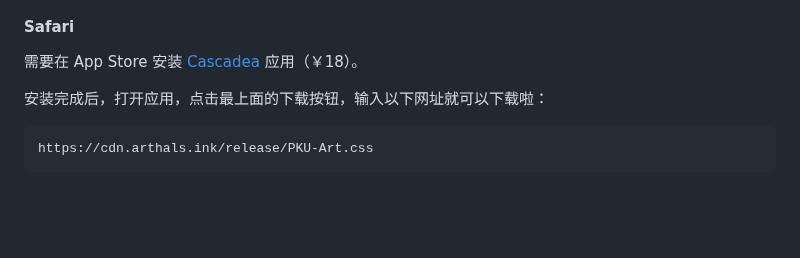
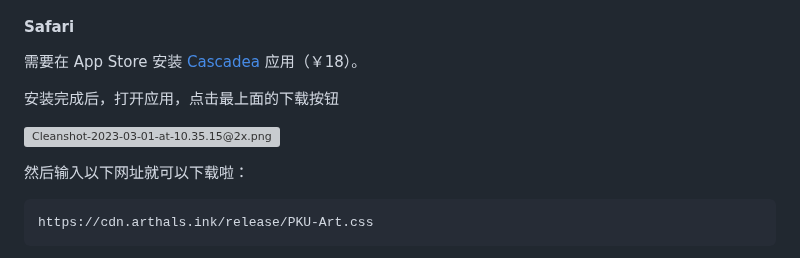
Before and after one commit to zhuozhiyongde/PKU-Art, a Markdown page: README.md, the part around the change. Rendered like a GitHub page; blank space fills up the shorter version; grey boxes are pictures that could not be loaded.

Commit message:
update - by default

````diff
--- a/README.md
+++ b/README.md
@@ -117,7 +117,11 @@ PKU Art 目前支持 css 安装与 js 安装两种安装方式，兼容 Safari
 
 需要在 App Store 安装 [Cascadea](https://apps.apple.com/cn/app/cascadea/id1432182561) 应用（￥18）。
 
-安装完成后，打开应用，点击最上面的下载按钮，输入以下网址就可以下载啦：
+安装完成后，打开应用，点击最上面的下载按钮
+
+![Cleanshot-2023-03-01-at-10.35.15@2x.png](https://s2.loli.net/2023/03/01/VJ9cmaW1z7F6B53.png)
+
+然后输入以下网址就可以下载啦：
 
 ```tex
 https://cdn.arthals.ink/release/PKU-Art.css
````
